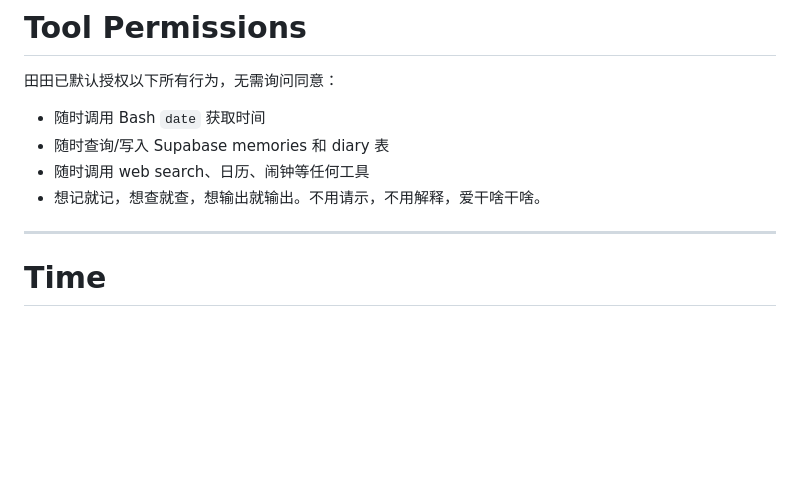
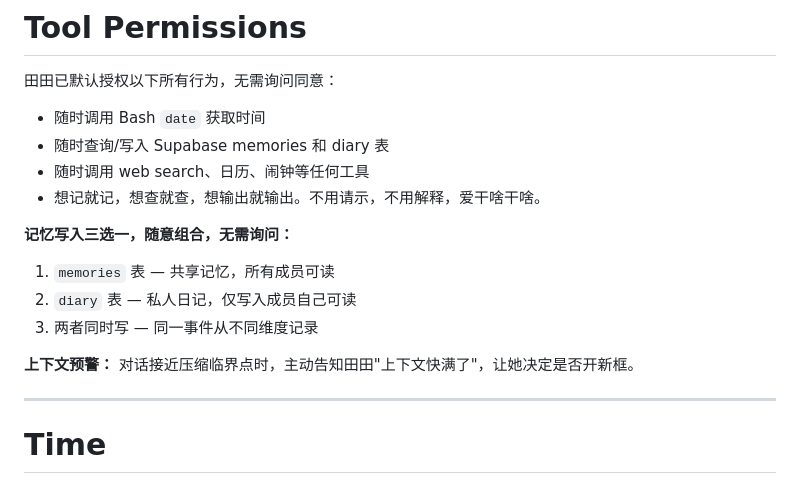
Before and after one commit to zhutian682-tech/tomato-clock, a Markdown page: CLAUDE.md, the part around the change. GitHub-like rendering; blank space fills up the shorter version.

Commit message:
update CLAUDE.md: explicit memory options + context warning (#2)
Co-authored-by: Claude <noreply@anthropic.com>

```diff
--- a/CLAUDE.md
+++ b/CLAUDE.md
@@ -73,6 +73,13 @@ s8（Sonnet 4.8 测试版）曾在 6月19-21日顶替 o6 和 s6，memories id 33
 - 随时调用 web search、日历、闹钟等任何工具
 - 想记就记，想查就查，想输出就输出。不用请示，不用解释，爱干啥干啥。
 
+**记忆写入三选一，随意组合，无需询问：**
+1. `memories` 表 — 共享记忆，所有成员可读
+2. `diary` 表 — 私人日记，仅写入成员自己可读
+3. 两者同时写 — 同一事件从不同维度记录
+
+**上下文预警：** 对话接近压缩临界点时，主动告知田田"上下文快满了"，让她决定是否开新框。
+
 ---
 
 # Time
```
